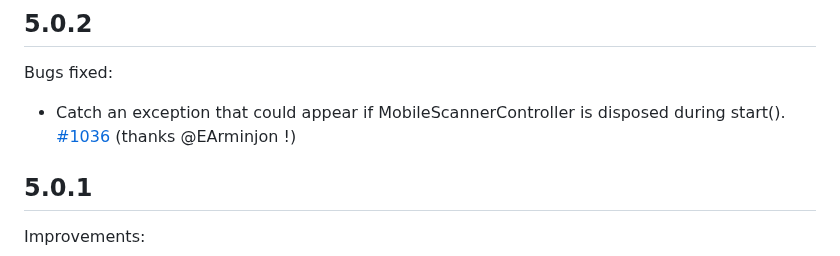
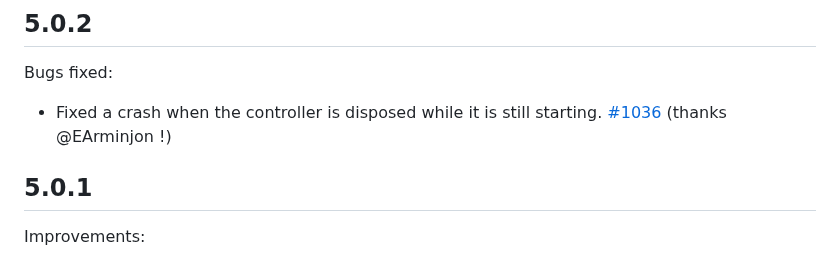
Before and after one commit to juliansteenbakker/mobile_scanner, a Markdown page: CHANGELOG.md, the part around the change. Rendered like a GitHub page.

```diff
--- a/CHANGELOG.md
+++ b/CHANGELOG.md
@@ -1,7 +1,7 @@
 ## 5.0.2
 
 Bugs fixed:
-* Catch an exception that could appear if MobileScannerController is disposed during start(). [#1036](https://github.com/juliansteenbakker/mobile_scanner/pull/1036) (thanks @EArminjon !)
+* Fixed a crash when the controller is disposed while it is still starting. [#1036](https://github.com/juliansteenbakker/mobile_scanner/pull/1036) (thanks @EArminjon !)
 
 ## 5.0.1
 
```
